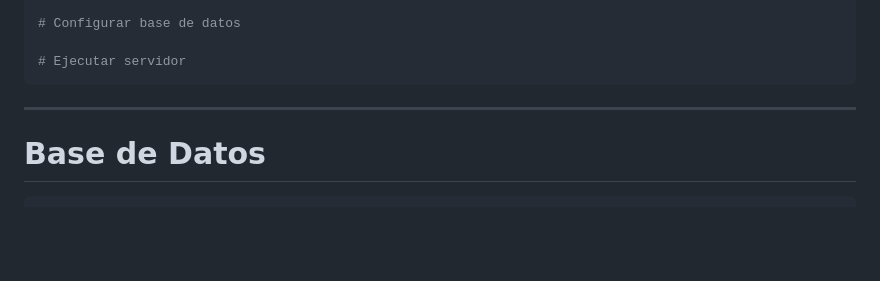
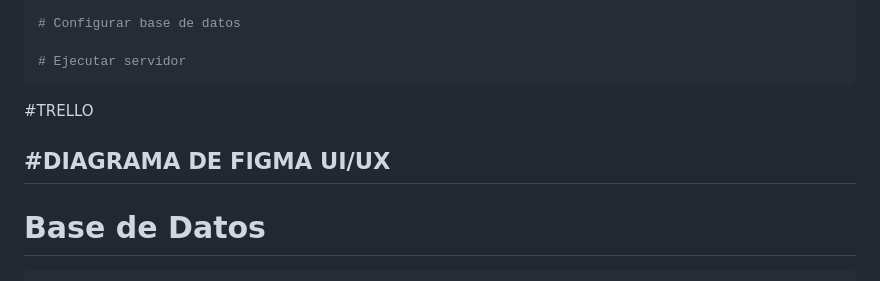
Before and after one commit to carlosdanieldiaz118-max/goalzonephp, a Markdown page: README.md, the part around the change. Rendered like a GitHub page; blank space fills up the shorter version.

````diff
--- a/README.md
+++ b/README.md
@@ -265,7 +265,9 @@ cp .env.example .env
 
 # Ejecutar servidor
 ```
+#TRELLO
 
+#DIAGRAMA DE FIGMA UI/UX
 ---
 
 # Base de Datos
````
